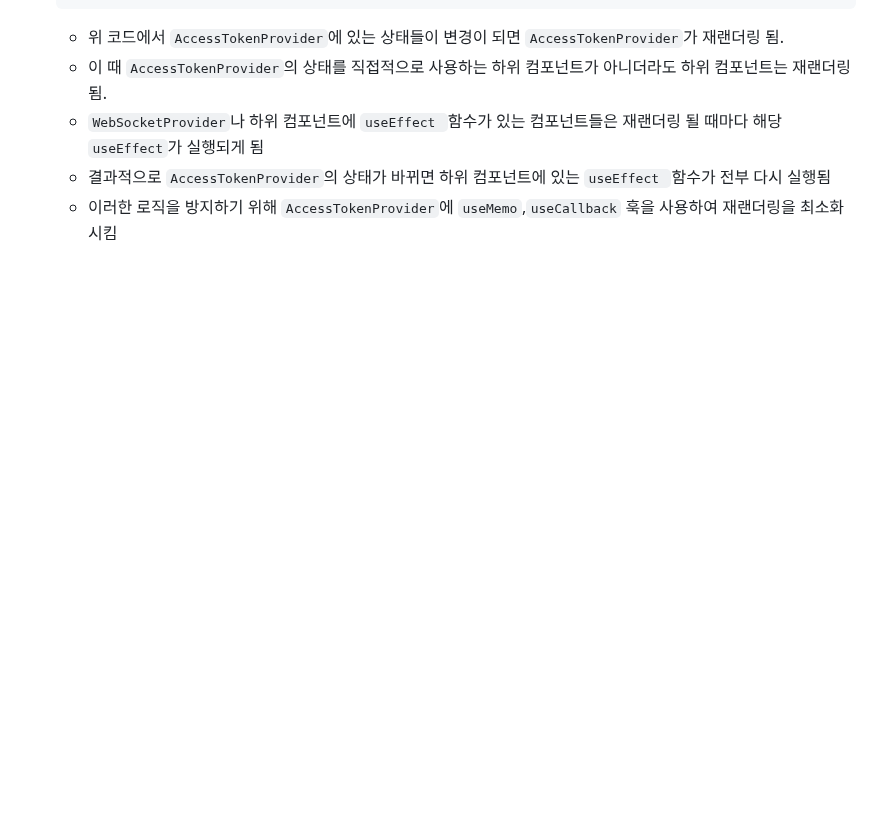
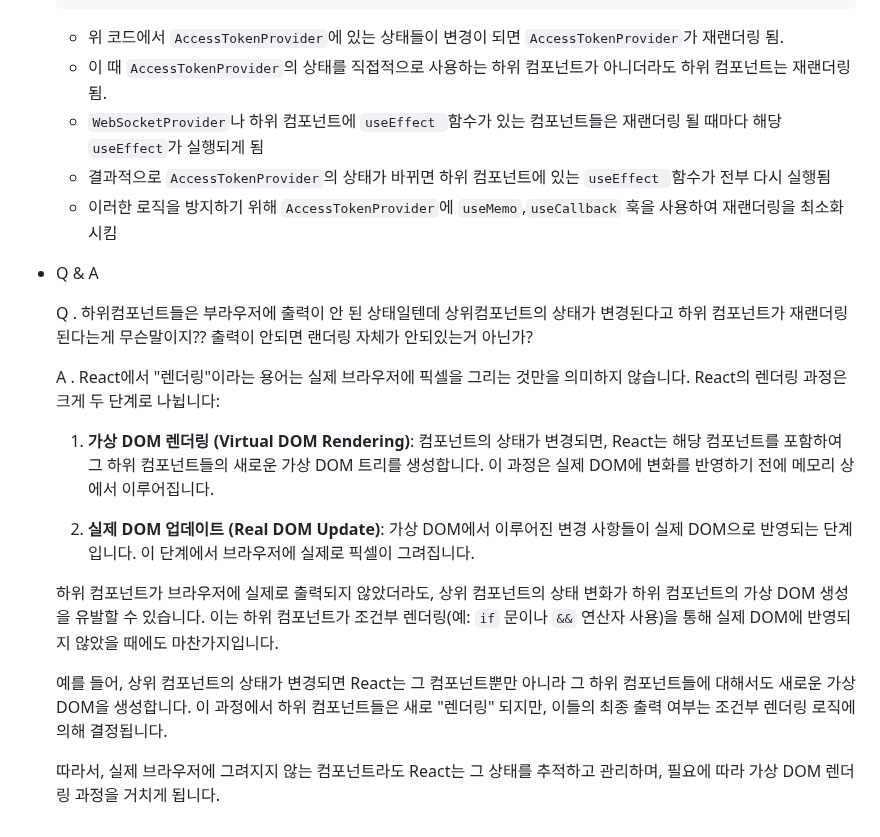
Before and after one commit to Jonggil-dev/TIL, a Markdown page: 웹/React/React Context API.md, the part around the change. Drawn GitHub-style; blank space fills up the shorter version.

Commit message:
Docs : React Context API 수정

```diff
--- a/웹/React/React Context API.md
+++ b/웹/React/React Context API.md
@@ -105,3 +105,19 @@ export default App;
   - `WebSocketProvider`나 하위 컴포넌트에 `useEffect `함수가 있는 컴포넌트들은 재랜더링 될 때마다 해당 `useEffect`가 실행되게 됨
   - 결과적으로  `AccessTokenProvider`의 상태가 바뀌면 하위 컴포넌트에 있는 `useEffect `함수가 전부 다시 실행됨
   - 이러한 로직을 방지하기 위해 `AccessTokenProvider`에 `useMemo`,`useCallback` 훅을 사용하여 재랜더링을 최소화 시킴
+
+- Q & A
+
+  Q . 하위컴포넌트들은 부라우저에 출력이 안 된 상태일텐데 상위컴포넌트의 상태가 변경된다고 하위 컴포넌트가 재랜더링 된다는게 무슨말이지?? 출력이 안되면 랜더링 자체가 안되있는거 아닌가?
+
+  A . React에서 "렌더링"이라는 용어는 실제 브라우저에 픽셀을 그리는 것만을 의미하지 않습니다. React의 렌더링 과정은 크게 두 단계로 나뉩니다:
+
+  1. **가상 DOM 렌더링 (Virtual DOM Rendering)**: 컴포넌트의 상태가 변경되면, React는 해당 컴포넌트를 포함하여 그 하위 컴포넌트들의 새로운 가상 DOM 트리를 생성합니다. 이 과정은 실제 DOM에 변화를 반영하기 전에 메모리 상에서 이루어집니다.
+
+  2. **실제 DOM 업데이트 (Real DOM Update)**: 가상 DOM에서 이루어진 변경 사항들이 실제 DOM으로 반영되는 단계입니다. 이 단계에서 브라우저에 실제로 픽셀이 그려집니다.
+
+  하위 컴포넌트가 브라우저에 실제로 출력되지 않았더라도, 상위 컴포넌트의 상태 변화가 하위 컴포넌트의 가상 DOM 생성을 유발할 수 있습니다. 이는 하위 컴포넌트가 조건부 렌더링(예: `if` 문이나 `&&` 연산자 사용)을 통해 실제 DOM에 반영되지 않았을 때에도 마찬가지입니다.
+
+  예를 들어, 상위 컴포넌트의 상태가 변경되면 React는 그 컴포넌트뿐만 아니라 그 하위 컴포넌트들에 대해서도 새로운 가상 DOM을 생성합니다. 이 과정에서 하위 컴포넌트들은 새로 "렌더링" 되지만, 이들의 최종 출력 여부는 조건부 렌더링 로직에 의해 결정됩니다.
+
+  따라서, 실제 브라우저에 그려지지 않는 컴포넌트라도 React는 그 상태를 추적하고 관리하며, 필요에 따라 가상 DOM 렌더링 과정을 거치게 됩니다.
```
